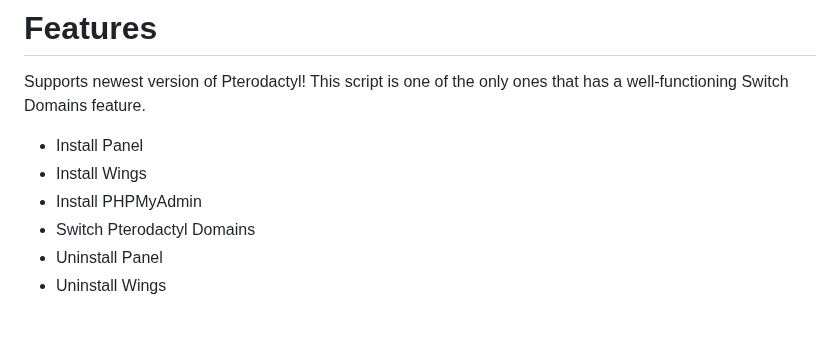
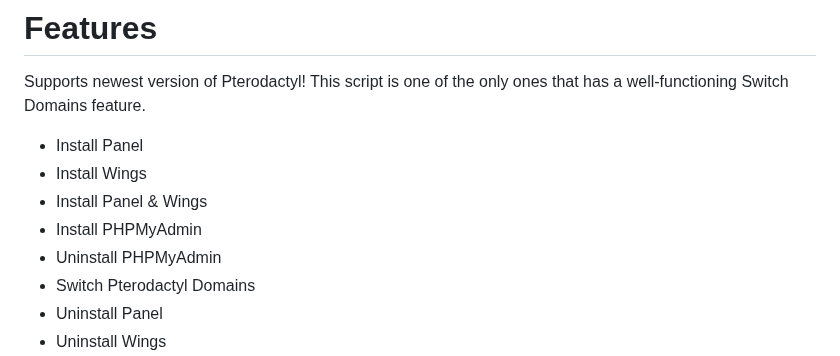
Before and after one commit to guldkage/Pterodactyl-Installer, a Markdown page: README.md, the part around the change. Rendered like a GitHub page; blank space fills up the shorter version.

```diff
--- a/README.md
+++ b/README.md
@@ -13,7 +13,9 @@ Supports newest version of Pterodactyl! This script is one of the only ones that
 
 - Install Panel
 - Install Wings
+- Install Panel & Wings
 - Install PHPMyAdmin
+- Uninstall PHPMyAdmin
 - Switch Pterodactyl Domains
 - Uninstall Panel
 - Uninstall Wings
```
